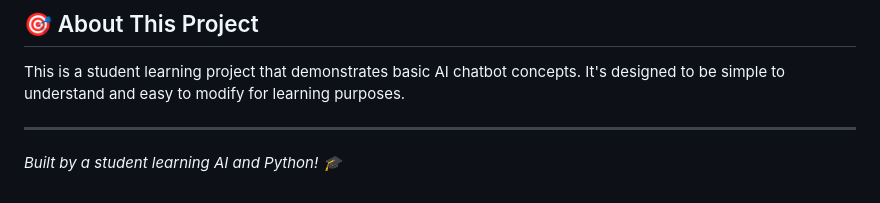
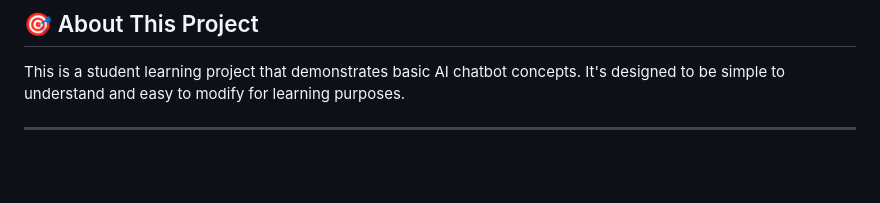
Before and after one commit to Kkshah508/AI-Healthcare-Chatbot, a Markdown page: README.md, the part around the change. Drawn GitHub-style; blank space fills up the shorter version.

```diff
--- a/README.md
+++ b/README.md
@@ -116,5 +116,3 @@ Ideas to make this project even better:
 This is a student learning project that demonstrates basic AI chatbot concepts. It's designed to be simple to understand and easy to modify for learning purposes.
 
 ---
-
-*Built by a student learning AI and Python! 🎓*
```
